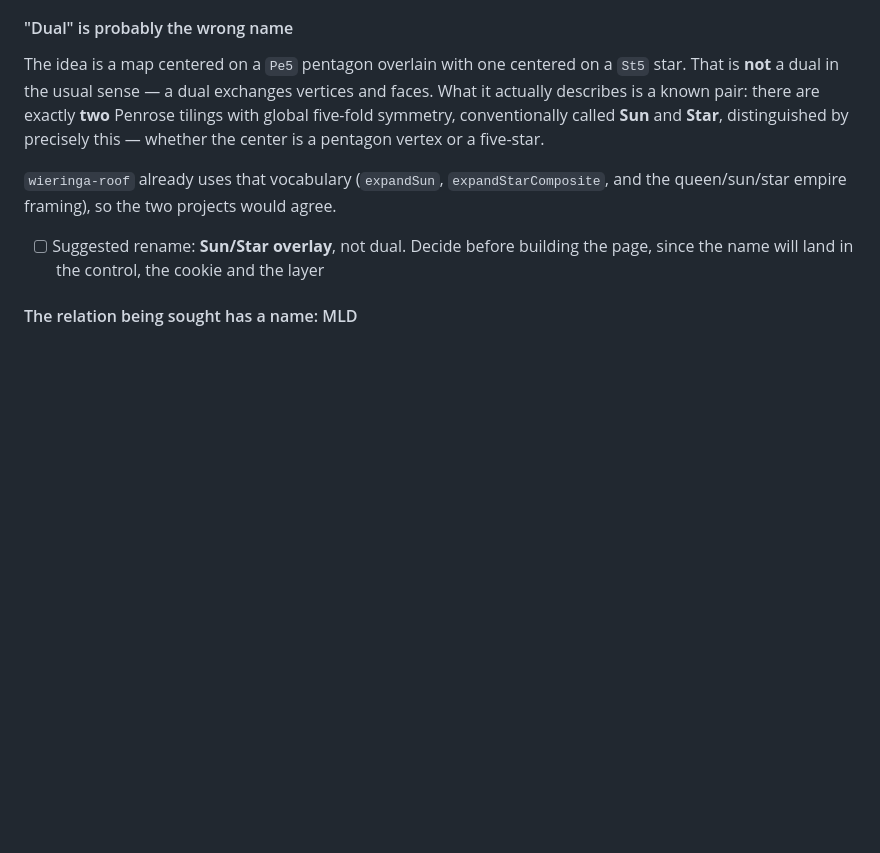
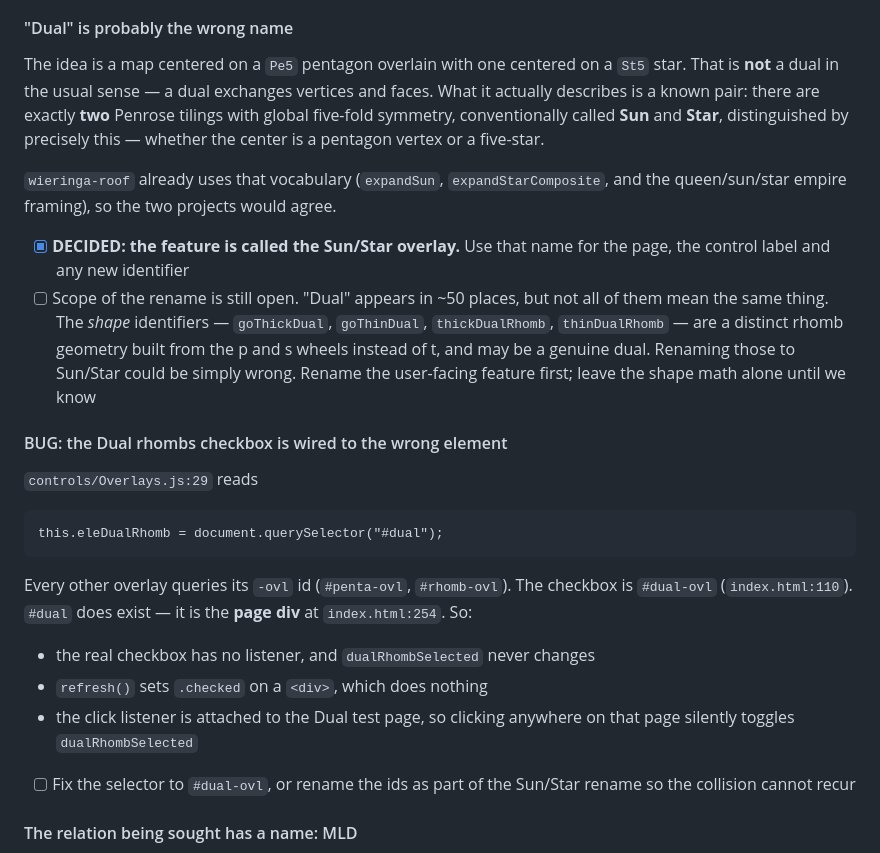
Before and after one commit to Jakeoil/penrose-mosaic, a Markdown page: TODO.md, the part around the change. Rendered like a GitHub page; blank space fills up the shorter version.

Commit message:
Settle the name as Sun/Star overlay, and record a wiring bug
The feature is the Sun/Star overlay. The name covers the page, the control
label and any new identifier. It does not cover the dual rhomb shape
identifiers -- goThickDual and friends are a separate geometry built from
the p and s wheels rather than t, and may be a genuine dual.

Also records a real bug found while taking the inventory. Overlays.js
queries "#dual" for the Dual rhombs checkbox, but the checkbox is
"#dual-ovl" and "#dual" is the page div. So the checkbox has no listener,
dualRhombSelected never changes, and clicking anywhere on the Dual test
page silently toggles it.

Co-Authored-By: Claude Opus 5 <noreply@anthropic.com>

```diff
--- a/TODO.md
+++ b/TODO.md
@@ -108,8 +108,31 @@ vertex or a five-star.
 `wieringa-roof` already uses that vocabulary (`expandSun`, `expandStarComposite`,
 and the queen/sun/star empire framing), so the two projects would agree.
 
-- [ ] Suggested rename: **Sun/Star overlay**, not dual. Decide before building
-      the page, since the name will land in the control, the cookie and the layer
+- [x] **DECIDED: the feature is called the Sun/Star overlay.** Use that name for
+      the page, the control label and any new identifier
+- [ ] Scope of the rename is still open. "Dual" appears in ~50 places, but not
+      all of them mean the same thing. The *shape* identifiers — `goThickDual`,
+      `goThinDual`, `thickDualRhomb`, `thinDualRhomb` — are a distinct rhomb
+      geometry built from the p and s wheels instead of t, and may be a genuine
+      dual. Renaming those to Sun/Star could be simply wrong. Rename the
+      user-facing feature first; leave the shape math alone until we know
+
+#### BUG: the Dual rhombs checkbox is wired to the wrong element
+`controls/Overlays.js:29` reads
+
+    this.eleDualRhomb = document.querySelector("#dual");
+
+Every other overlay queries its `-ovl` id (`#penta-ovl`, `#rhomb-ovl`). The
+checkbox is `#dual-ovl` (`index.html:110`). `#dual` does exist — it is the
+**page div** at `index.html:254`. So:
+
+- the real checkbox has no listener, and `dualRhombSelected` never changes
+- `refresh()` sets `.checked` on a `<div>`, which does nothing
+- the click listener is attached to the Dual test page, so clicking anywhere on
+  that page silently toggles `dualRhombSelected`
+
+- [ ] Fix the selector to `#dual-ovl`, or rename the ids as part of the Sun/Star
+      rename so the collision cannot recur
 
 #### The relation being sought has a name: MLD
 P1 and P3 are **mutually locally derivable** — each can be reconstructed from the
```
Also changed, not shown: docs/rhomb-groups.md (+9 -2 lines).
